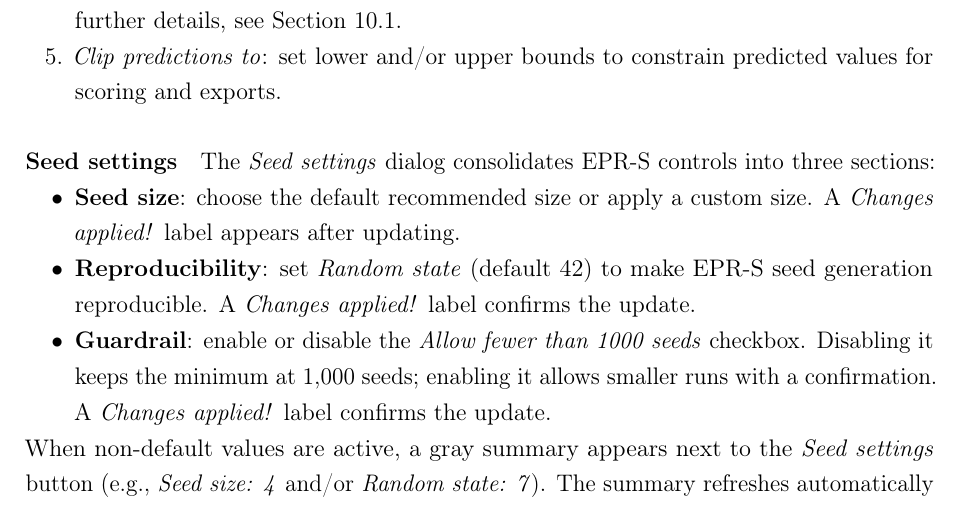
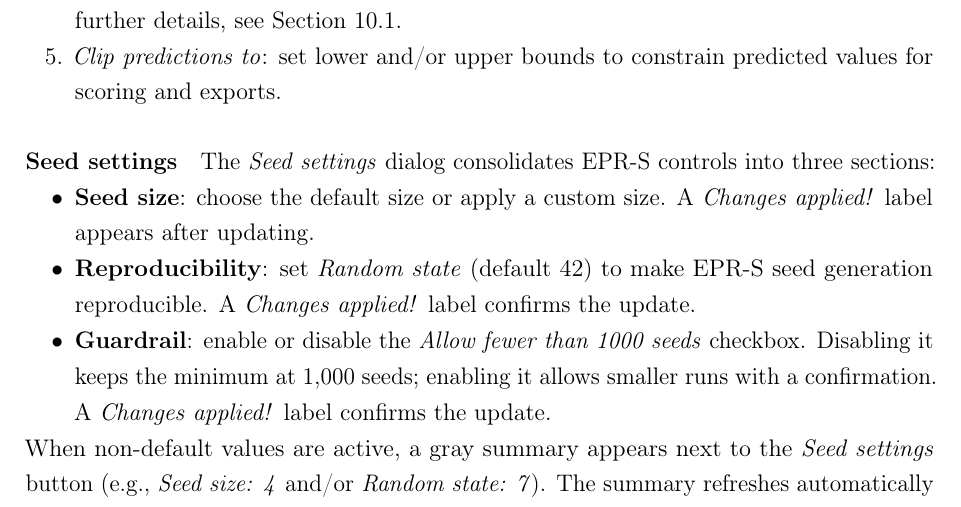
Before and after one commit to Jacksonalcazar/MLR-X, a LaTeX document (MLRX_manual.tex): part of page 7 of 22, cut so that both start at the same text. Compiled offline with pdfLaTeX.

Commit message:
Clarify seed size default wording

```diff
--- a/MLRX_manual.tex
+++ b/MLRX_manual.tex
@@ -202,7 +202,7 @@ Selecting \emph{None} keeps external validation available later from the Validat
 \paragraph{Seed settings}
 The \emph{Seed settings} dialog consolidates EPR-S controls into three sections:
 \begin{itemize}
-  \item \textbf{Seed size}: choose the default recommended size or apply a custom size. A \emph{Changes applied!} label appears after updating.
+  \item \textbf{Seed size}: choose the default size or apply a custom size. A \emph{Changes applied!} label appears after updating.
   \item \textbf{Reproducibility}: set \emph{Random state} (default 42) to make EPR-S seed generation reproducible. A \emph{Changes applied!} label confirms the update.
   \item \textbf{Guardrail}: enable or disable the \emph{Allow fewer than 1000 seeds} checkbox. Disabling it keeps the minimum at 1{,}000 seeds; enabling it allows smaller runs with a confirmation. A \emph{Changes applied!} label confirms the update.
 \end{itemize}
```
